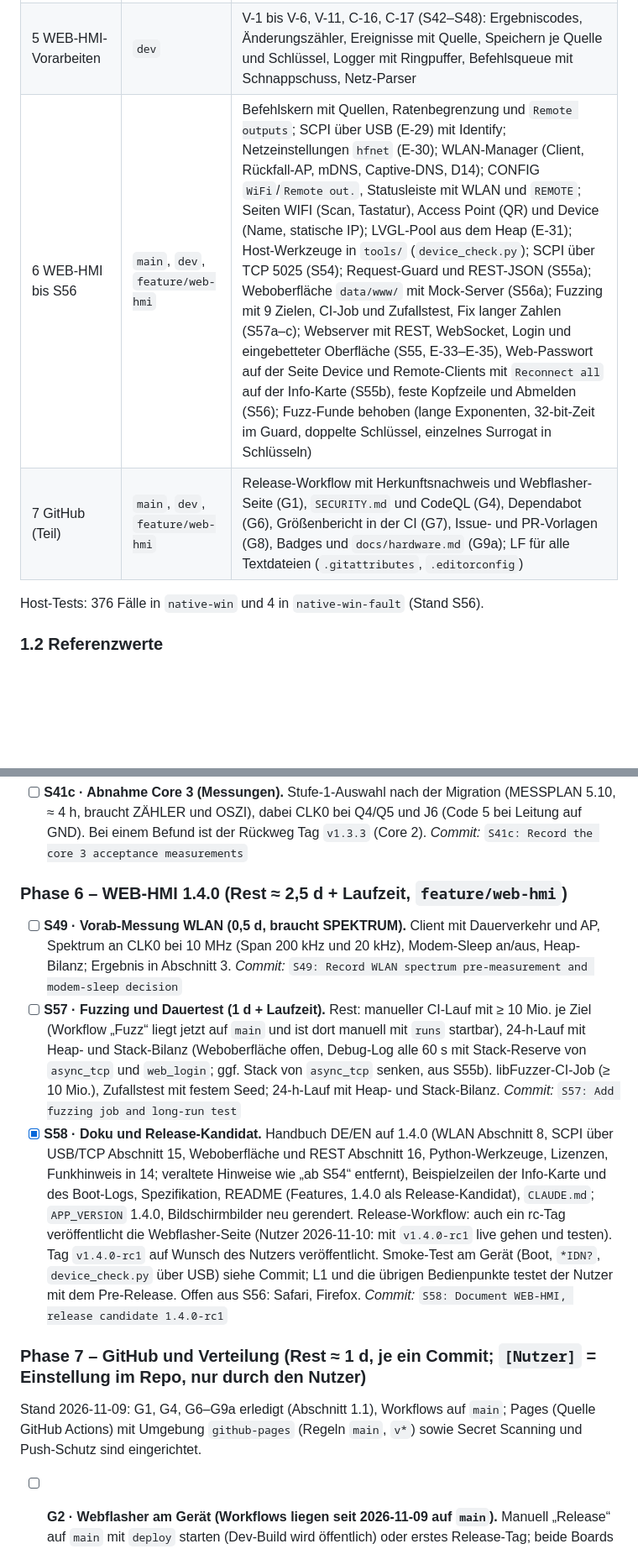
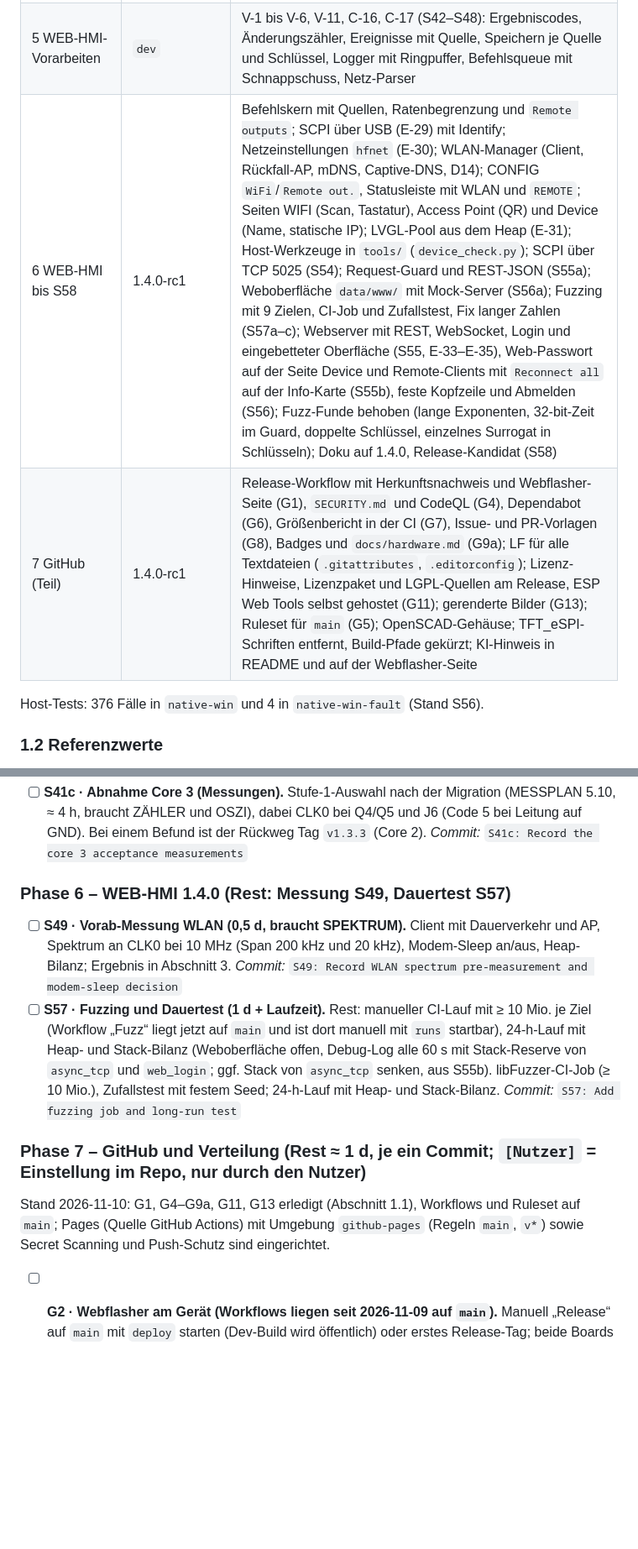
Before and after one commit to dm8sb/CYD-HF-Generator, a Markdown page: ARBEITSPLAN.md, 2 parts joined by grey strips. Shown at 84% size. Drawn GitHub-style; blank space fills up the shorter version.

```diff
--- a/ARBEITSPLAN.md
+++ b/ARBEITSPLAN.md
@@ -38,8 +38,8 @@ Einzige Planungsdatei: offene Befunde, WEB-HMI-Konzept, Entscheidungen und Aufga
 | 3 Laborbetrieb | 1.3.3 | U-11, U-13, U-16, U-20, E-16, N12; Bildschirmsperre, Grundzustand und Werksreset, Korrektur per Numpad, CH3-Seite mit Master-Steuerung, Halten langsamer am Anfang, Bereich 8 kHz–160 MHz, Fix um 112,5 MHz, kompakte Moduszeile |
 | 4 Migration | `dev`, S41d `feature/web-hmi` | espressif32 8.0.0 (Arduino 3.3.12 / IDF 5.5.5, `-Os`), LEDC-API, I2C-Zugriffe in `I2CBus` (C-14, V-7), GCC-14-Warnungen behoben, Host-Env `native-cpp20`, LVGL 8.4.0 (E-28), Smoke-Test mit Core 3, Routing-Entscheidung D14; seit S41d nur noch Core 3 (D16, E-32), Abnahmemessung S41c offen |
 | 5 WEB-HMI-Vorarbeiten | `dev` | V-1 bis V-6, V-11, C-16, C-17 (S42–S48): Ergebniscodes, Änderungszähler, Ereignisse mit Quelle, Speichern je Quelle und Schlüssel, Logger mit Ringpuffer, Befehlsqueue mit Schnappschuss, Netz-Parser |
-| 6 WEB-HMI bis S56 | `main`, `dev`, `feature/web-hmi` | Befehlskern mit Quellen, Ratenbegrenzung und `Remote outputs`; SCPI über USB (E-29) mit Identify; Netzeinstellungen `hfnet` (E-30); WLAN-Manager (Client, Rückfall-AP, mDNS, Captive-DNS, D14); CONFIG `WiFi`/`Remote out.`, Statusleiste mit WLAN und `REMOTE`; Seiten WIFI (Scan, Tastatur), Access Point (QR) und Device (Name, statische IP); LVGL-Pool aus dem Heap (E-31); Host-Werkzeuge in `tools/` (`device_check.py`); SCPI über TCP 5025 (S54); Request-Guard und REST-JSON (S55a); Weboberfläche `data/www/` mit Mock-Server (S56a); Fuzzing mit 9 Zielen, CI-Job und Zufallstest, Fix langer Zahlen (S57a–c); Webserver mit REST, WebSocket, Login und eingebetteter Oberfläche (S55, E-33–E-35), Web-Passwort auf der Seite Device und Remote-Clients mit `Reconnect all` auf der Info-Karte (S55b), feste Kopfzeile und Abmelden (S56); Fuzz-Funde behoben (lange Exponenten, 32-bit-Zeit im Guard, doppelte Schlüssel, einzelnes Surrogat in Schlüsseln) |
-| 7 GitHub (Teil) | `main`, `dev`, `feature/web-hmi` | Release-Workflow mit Herkunftsnachweis und Webflasher-Seite (G1), `SECURITY.md` und CodeQL (G4), Dependabot (G6), Größenbericht in der CI (G7), Issue- und PR-Vorlagen (G8), Badges und `docs/hardware.md` (G9a); LF für alle Textdateien (`.gitattributes`, `.editorconfig`) |
+| 6 WEB-HMI bis S58 | 1.4.0-rc1 | Befehlskern mit Quellen, Ratenbegrenzung und `Remote outputs`; SCPI über USB (E-29) mit Identify; Netzeinstellungen `hfnet` (E-30); WLAN-Manager (Client, Rückfall-AP, mDNS, Captive-DNS, D14); CONFIG `WiFi`/`Remote out.`, Statusleiste mit WLAN und `REMOTE`; Seiten WIFI (Scan, Tastatur), Access Point (QR) und Device (Name, statische IP); LVGL-Pool aus dem Heap (E-31); Host-Werkzeuge in `tools/` (`device_check.py`); SCPI über TCP 5025 (S54); Request-Guard und REST-JSON (S55a); Weboberfläche `data/www/` mit Mock-Server (S56a); Fuzzing mit 9 Zielen, CI-Job und Zufallstest, Fix langer Zahlen (S57a–c); Webserver mit REST, WebSocket, Login und eingebetteter Oberfläche (S55, E-33–E-35), Web-Passwort auf der Seite Device und Remote-Clients mit `Reconnect all` auf der Info-Karte (S55b), feste Kopfzeile und Abmelden (S56); Fuzz-Funde behoben (lange Exponenten, 32-bit-Zeit im Guard, doppelte Schlüssel, einzelnes Surrogat in Schlüsseln); Doku auf 1.4.0, Release-Kandidat (S58) |
+| 7 GitHub (Teil) | 1.4.0-rc1 | Release-Workflow mit Herkunftsnachweis und Webflasher-Seite (G1), `SECURITY.md` und CodeQL (G4), Dependabot (G6), Größenbericht in der CI (G7), Issue- und PR-Vorlagen (G8), Badges und `docs/hardware.md` (G9a); LF für alle Textdateien (`.gitattributes`, `.editorconfig`); Lizenz-Hinweise, Lizenzpaket und LGPL-Quellen am Release, ESP Web Tools selbst gehostet (G11); gerenderte Bilder (G13); Ruleset für `main` (G5); OpenSCAD-Gehäuse; TFT_eSPI-Schriften entfernt, Build-Pfade gekürzt; KI-Hinweis in README und auf der Webflasher-Seite |
 
 Host-Tests: 376 Fälle in `native-win` und 4 in `native-win-fault` (Stand S56).
 
@@ -337,14 +337,13 @@ Je Schritt: Inhalt, Prüfung, Commit-Betreff. `[ ]` offen, `[x]` erledigt (wird
 
 - [ ] **S41c · Abnahme Core 3 (Messungen).** Stufe-1-Auswahl nach der Migration (MESSPLAN 5.10, ≈ 4 h, braucht ZÄHLER und OSZI), dabei CLK0 bei Q4/Q5 und J6 (Code 5 bei Leitung auf GND). Bei einem Befund ist der Rückweg Tag `v1.3.3` (Core 2). *Commit:* `S41c: Record the core 3 acceptance measurements`
 
-### Phase 6 – WEB-HMI 1.4.0 (Rest ≈ 2,5 d + Laufzeit, `feature/web-hmi`)
+### Phase 6 – WEB-HMI 1.4.0 (Rest: Messung S49, Dauertest S57)
 
 - [ ] **S49 · Vorab-Messung WLAN (0,5 d, braucht SPEKTRUM).** Client mit Dauerverkehr und AP, Spektrum an CLK0 bei 10 MHz (Span 200 kHz und 20 kHz), Modem-Sleep an/aus, Heap-Bilanz; Ergebnis in Abschnitt 3. *Commit:* `S49: Record WLAN spectrum pre-measurement and modem-sleep decision`
 - [ ] **S57 · Fuzzing und Dauertest (1 d + Laufzeit).** Rest: manueller CI-Lauf mit ≥ 10 Mio. je Ziel (Workflow „Fuzz“ liegt jetzt auf `main` und ist dort manuell mit `runs` startbar), 24-h-Lauf mit Heap- und Stack-Bilanz (Weboberfläche offen, Debug-Log alle 60 s mit Stack-Reserve von `async_tcp` und `web_login`; ggf. Stack von `async_tcp` senken, aus S55b). libFuzzer-CI-Job (≥ 10 Mio.), Zufallstest mit festem Seed; 24-h-Lauf mit Heap- und Stack-Bilanz. *Commit:* `S57: Add fuzzing job and long-run test`
-- [x] **S58 · Doku und Release-Kandidat.** Handbuch DE/EN auf 1.4.0 (WLAN Abschnitt 8, SCPI über USB/TCP Abschnitt 15, Weboberfläche und REST Abschnitt 16, Python-Werkzeuge, Lizenzen, Funkhinweis in 14; veraltete Hinweise wie „ab S54“ entfernt), Beispielzeilen der Info-Karte und des Boot-Logs, Spezifikation, README (Features, 1.4.0 als Release-Kandidat), `CLAUDE.md`; `APP_VERSION` 1.4.0, Bildschirmbilder neu gerendert. Release-Workflow: auch ein rc-Tag veröffentlicht die Webflasher-Seite (Nutzer 2026-11-10: mit `v1.4.0-rc1` live gehen und testen). Tag `v1.4.0-rc1` auf Wunsch des Nutzers veröffentlicht. Smoke-Test am Gerät (Boot, `*IDN?`, `device_check.py` über USB) siehe Commit; L1 und die übrigen Bedienpunkte testet der Nutzer mit dem Pre-Release. Offen aus S56: Safari, Firefox. *Commit:* `S58: Document WEB-HMI, release candidate 1.4.0-rc1`
 
 ### Phase 7 – GitHub und Verteilung (Rest ≈ 1 d, je ein Commit; `[Nutzer]` = Einstellung im Repo, nur durch den Nutzer)
 
-Stand 2026-11-09: G1, G4, G6–G9a erledigt (Abschnitt 1.1), Workflows auf `main`; Pages (Quelle GitHub Actions) mit Umgebung `github-pages` (Regeln `main`, `v*`) sowie Secret Scanning und Push-Schutz sind eingerichtet.
+Stand 2026-11-10: G1, G4–G9a, G11, G13 erledigt (Abschnitt 1.1), Workflows und Ruleset auf `main`; Pages (Quelle GitHub Actions) mit Umgebung `github-pages` (Regeln `main`, `v*`) sowie Secret Scanning und Push-Schutz sind eingerichtet.
 
 - [ ] **G2 · Webflasher am Gerät (Workflows liegen seit 2026-11-09 auf `main`).** Manuell „Release“ auf `main` mit `deploy` starten (Dev-Build wird öffentlich) oder erstes Release-Tag; beide Boards über https://dm8sb.github.io/CYD-HF-Generator/ flashen; Update ohne Erase behält Touch-Abgleich, Korrektur und WLAN; Erstinstallation mit Erase startet mit dem Touch-Abgleich. Dann Handbuch DE/EN neuer Abschnitt „16. Firmware aktualisieren“ (Browser Chrome/Edge am Desktop, CH340-Treiber, `Connect` und Port, Erase nur bei der Erstinstallation, Update schreibt nur 0x1000/0x8000/0xE000/0x10000, BOOT halten bei Verbindungsproblemen, `SHA256SUMS` und `gh attestation verify`, esptool-Befehl) und README-Link aktivieren. Offen: rc-Tags veröffentlichen die Seite nicht (Absicht, eine Bedingung in `meta`); Firefox-Unterstützung von Web Serial prüfen. *Commit:* `G2: Add web flasher on GitHub Pages` Der Release-Job (Upload, `attest-build-provenance`) läuft erstmals mit dem ersten Tag.
```
Also changed, not shown: other parts of ARBEITSPLAN.md (+3 -5 lines).
